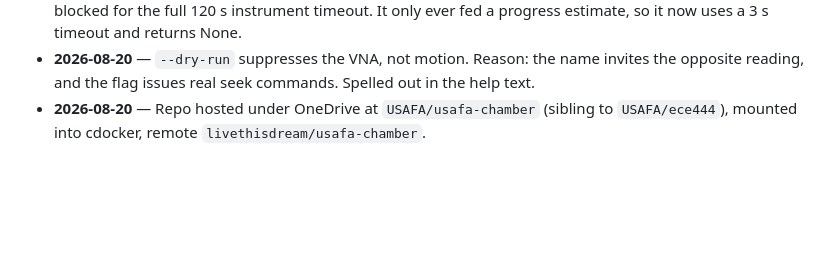
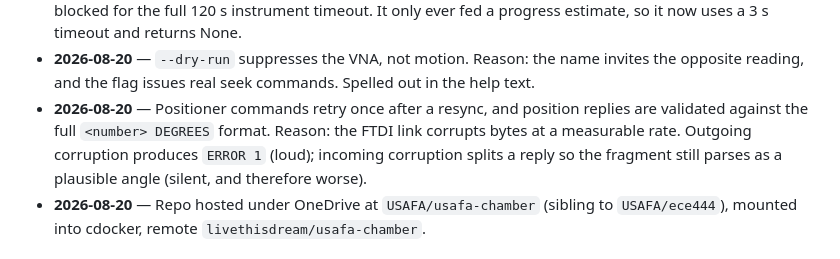
Before and after one commit to livethisdream/usafa-chamber, a Markdown page: project/usafa-chamber_PROJECT.md, the part around one of its changes. GitHub-like rendering; blank space fills up the shorter version.

```diff
--- a/project/usafa-chamber_PROJECT.md
+++ b/project/usafa-chamber_PROJECT.md
@@ -65,6 +65,11 @@ zero-filled), and a normalized polar `pattern.png` at the requested cut frequenc
 - **2026-08-20** — `--dry-run` suppresses the VNA, not motion. Reason: the name
   invites the opposite reading, and the flag issues real seek commands. Spelled
   out in the help text.
+- **2026-08-20** — Positioner commands retry once after a resync, and position
+  replies are validated against the full `<number> DEGREES` format. Reason: the
+  FTDI link corrupts bytes at a measurable rate. Outgoing corruption produces
+  `ERROR 1` (loud); incoming corruption splits a reply so the fragment still
+  parses as a plausible angle (silent, and therefore worse).
 - **2026-08-20** — Repo hosted under OneDrive at `USAFA/usafa-chamber` (sibling to
   `USAFA/ece444`), mounted into cdocker, remote `livethisdream/usafa-chamber`.
 
```
Also changed, not shown: other parts of project/usafa-chamber_PROJECT.md (+34 -46 lines).
